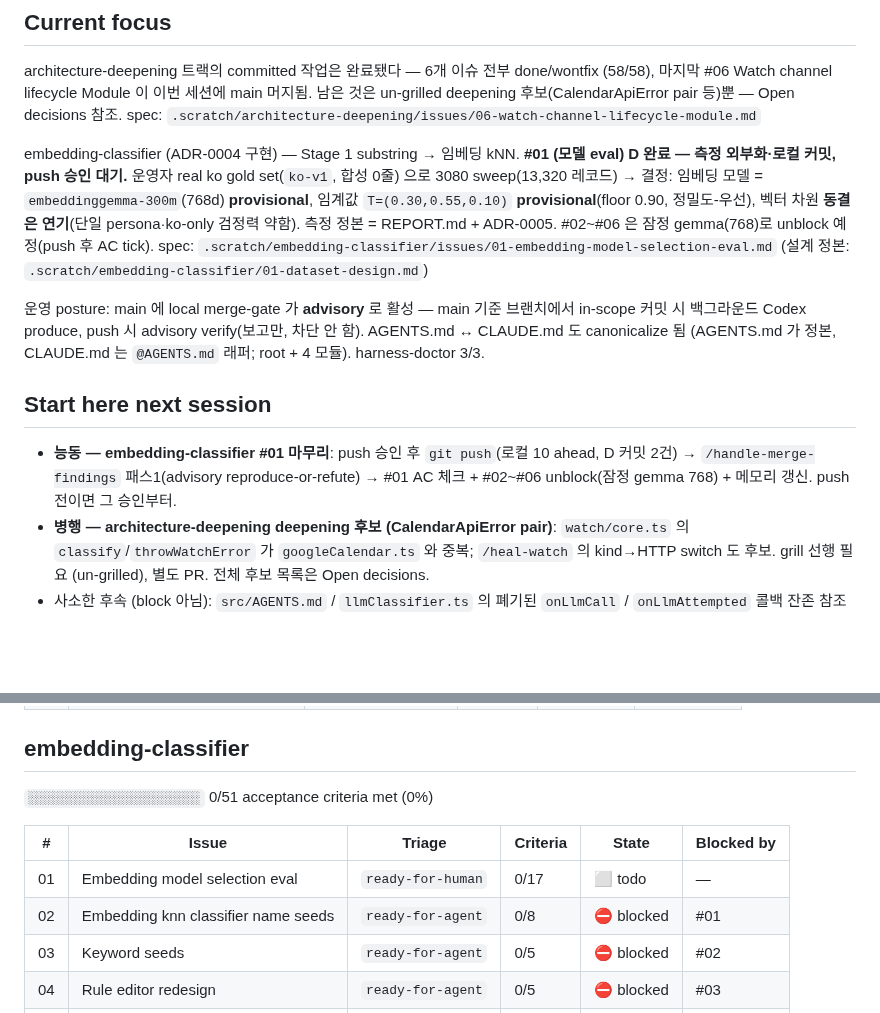
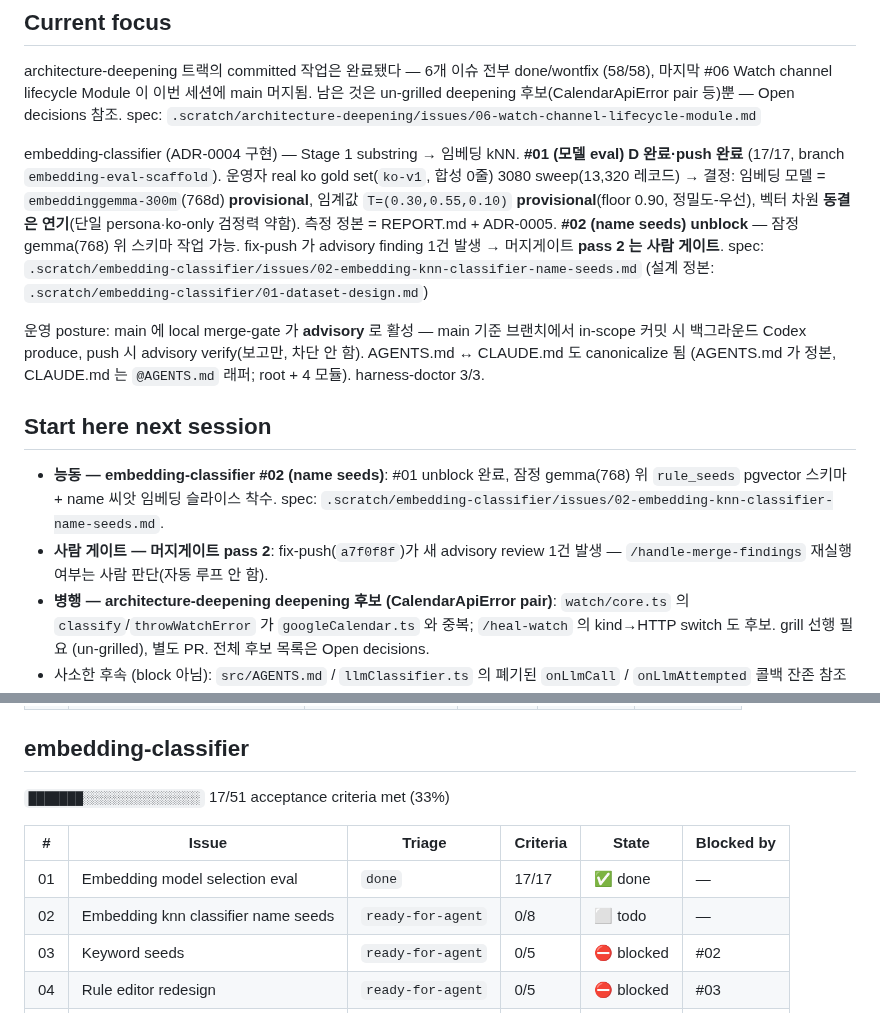
Before and after one commit to lim010111/autocolor-calendar, a Markdown page: STATUS.md, 2 parts joined by grey strips. GitHub-like rendering; blank space fills up the shorter version.

Commit message:
docs(embedding-eval): #01 AC 마감(17/17 done) + #02 unblock + STATUS
- #01 issue: 17/17 AC tick, Status=done, Resolution(2026-06-30). 주석 2건 —
  AC#3 cooling 정량 운영자 descope(single-annotator known-limitation 외부화),
  AC#16 차원 동결 연기(gemma 768 잠정).
- #02 issue: Blocked-by 에서 #01 제거 → todo(잠정 gemma 768 위 rule_seeds
  스키마 착수 가능).
- STATUS: 테이블 17/51, narrative = D 완료·push 완료 / 능동=#02 / pass-2 사람 게이트.

Co-Authored-By: Claude Opus 4.8 (1M context) <noreply@anthropic.com>
Claude-Session: https://claude.ai/code/session_01M5pFUpzK5gkDGS75VEJ2af

```diff
--- a/STATUS.md
+++ b/STATUS.md
@@ -13,13 +13,14 @@ pair 등)뿐 — Open decisions 참조.
 spec: `.scratch/architecture-deepening/issues/06-watch-channel-lifecycle-module.md`
 
 embedding-classifier (ADR-0004 구현) — Stage 1 substring → 임베딩 kNN.
-**#01 (모델 eval) D 완료 — 측정 외부화·로컬 커밋, push 승인 대기.** 운영자
-real ko gold set(`ko-v1`, 합성 0줄) 으로 3080 sweep(13,320 레코드) → 결정:
+**#01 (모델 eval) D 완료·push 완료** (17/17, branch `embedding-eval-scaffold`).
+운영자 real ko gold set(`ko-v1`, 합성 0줄) 3080 sweep(13,320 레코드) → 결정:
 임베딩 모델 = `embeddinggemma-300m`(768d) **provisional**, 임계값
 `T=(0.30,0.55,0.10)` **provisional**(floor 0.90, 정밀도-우선), 벡터 차원
 **동결은 연기**(단일 persona·ko-only 검정력 약함). 측정 정본 = REPORT.md +
-ADR-0005. #02~#06 은 잠정 gemma(768)로 unblock 예정(push 후 AC tick).
-spec: `.scratch/embedding-classifier/issues/01-embedding-model-selection-eval.md`
+ADR-0005. **#02 (name seeds) unblock** — 잠정 gemma(768) 위 스키마 작업 가능.
+fix-push 가 advisory finding 1건 발생 → 머지게이트 **pass 2 는 사람 게이트**.
+spec: `.scratch/embedding-classifier/issues/02-embedding-knn-classifier-name-seeds.md`
 (설계 정본: `.scratch/embedding-classifier/01-dataset-design.md`)
 
 운영 posture: main 에 local merge-gate 가 **advisory** 로 활성 — main 기준
@@ -30,10 +31,12 @@ harness-doctor 3/3.
 
 ## Start here next session
 
-- **능동 — embedding-classifier #01 마무리**: push 승인 후 `git push`(로컬
-  10 ahead, D 커밋 2건) → `/handle-merge-findings` 패스1(advisory
-  reproduce-or-refute) → #01 AC 체크 + #02~#06 unblock(잠정 gemma 768) +
-  메모리 갱신. push 전이면 그 승인부터.
+- **능동 — embedding-classifier #02 (name seeds)**: #01 unblock 완료, 잠정
+  gemma(768) 위 `rule_seeds` pgvector 스키마 + name 씨앗 임베딩 슬라이스 착수.
+  spec: `.scratch/embedding-classifier/issues/02-embedding-knn-classifier-name-seeds.md`.
+- **사람 게이트 — 머지게이트 pass 2**: fix-push(`a7f0f8f`)가 새 advisory
+  review 1건 발생 — `/handle-merge-findings` 재실행 여부는 사람 판단(자동
+  루프 안 함).
 - **병행 — architecture-deepening deepening 후보 (CalendarApiError pair)**:
   `watch/core.ts` 의 `classify`/`throwWatchError` 가 `googleCalendar.ts` 와
   중복; `/heal-watch` 의 kind→HTTP switch 도 후보. grill 선행 필요
@@ -88,12 +91,12 @@ harness-doctor 3/3.
 
 ## embedding-classifier
 
-`░░░░░░░░░░░░░░░░░░░░░░` 0/51 acceptance criteria met (0%)
+`███████░░░░░░░░░░░░░░░` 17/51 acceptance criteria met (33%)
 
 | # | Issue | Triage | Criteria | State | Blocked by |
 |---|-------|--------|----------|-------|-----------|
-| 01 | Embedding model selection eval | `ready-for-human` | 0/17 | ⬜ todo | — |
-| 02 | Embedding knn classifier name seeds | `ready-for-agent` | 0/8 | ⛔ blocked | #01 |
+| 01 | Embedding model selection eval | `done` | 17/17 | ✅ done | — |
+| 02 | Embedding knn classifier name seeds | `ready-for-agent` | 0/8 | ⬜ todo | — |
 | 03 | Keyword seeds | `ready-for-agent` | 0/5 | ⛔ blocked | #02 |
 | 04 | Rule editor redesign | `ready-for-agent` | 0/5 | ⛔ blocked | #03 |
 | 05 | Examples seeds instant feedback | `ready-for-agent` | 0/8 | ⛔ blocked | #03 |
```
Also changed, not shown: 2 other files.
